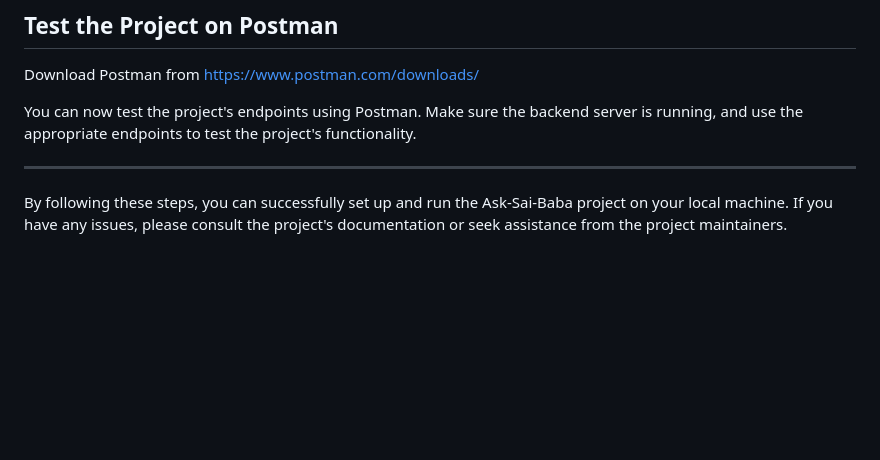
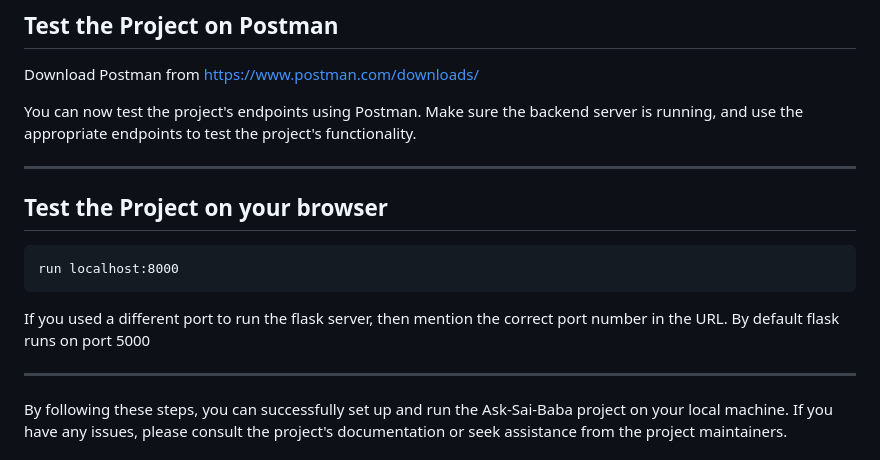
Before and after one commit to abhiramkolluri/ask-sai-baba, a Markdown page: README.md, the part around the change. Rendered like a GitHub page; blank space fills up the shorter version.

````diff
--- a/README.md
+++ b/README.md
@@ -92,7 +92,13 @@ Download Postman from https://www.postman.com/downloads/
 You can now test the project's endpoints using Postman. Make sure the backend server is running, and use the appropriate endpoints to test the project's functionality.
 
 ---
+## Test the Project on your browser
+   ```
+   run localhost:8000
+   ```
+If you used a different port to run the flask server, then mention the correct port number in the URL. By default flask runs on port 5000
 
+---
 By following these steps, you can successfully set up and run the Ask-Sai-Baba project on your local machine. If you have any issues, please consult the project's documentation or seek assistance from the project maintainers.
 
 ## Test the Project on the Browser
````
